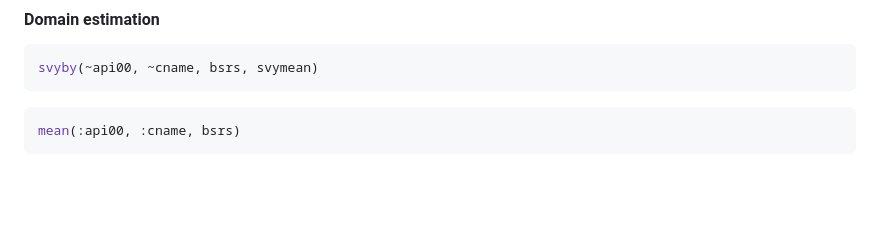
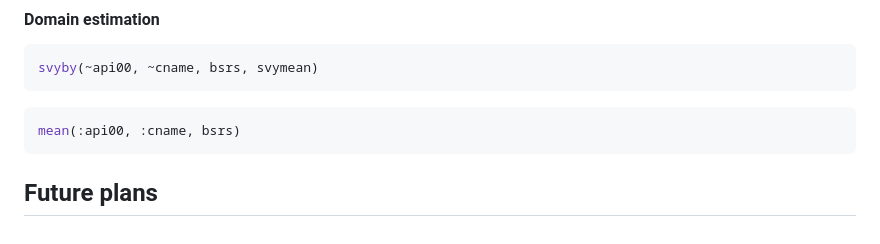
Before and after one commit to xKDR/Survey.jl, a Markdown page: docs/src/manual.md, the part around the change. Rendered like a GitHub page; blank space fills up the shorter version.

Commit message:
Add Future plans section

````diff
--- a/docs/src/manual.md
+++ b/docs/src/manual.md
@@ -195,3 +195,5 @@ svyby(~api00, ~cname, bsrs, svymean)
 ```julia
 mean(:api00, :cname, bsrs)
 ```
+
+## Future plans
````
